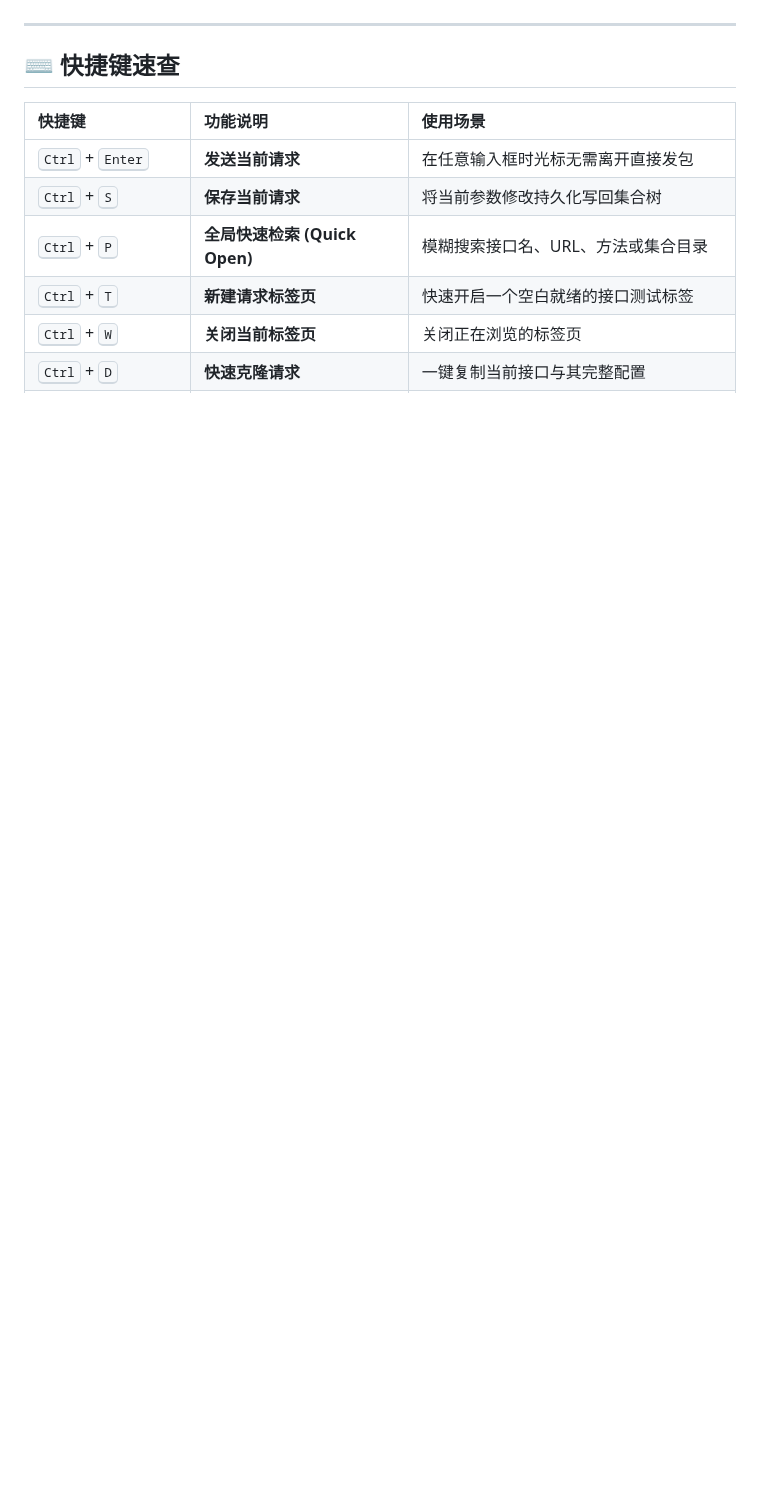
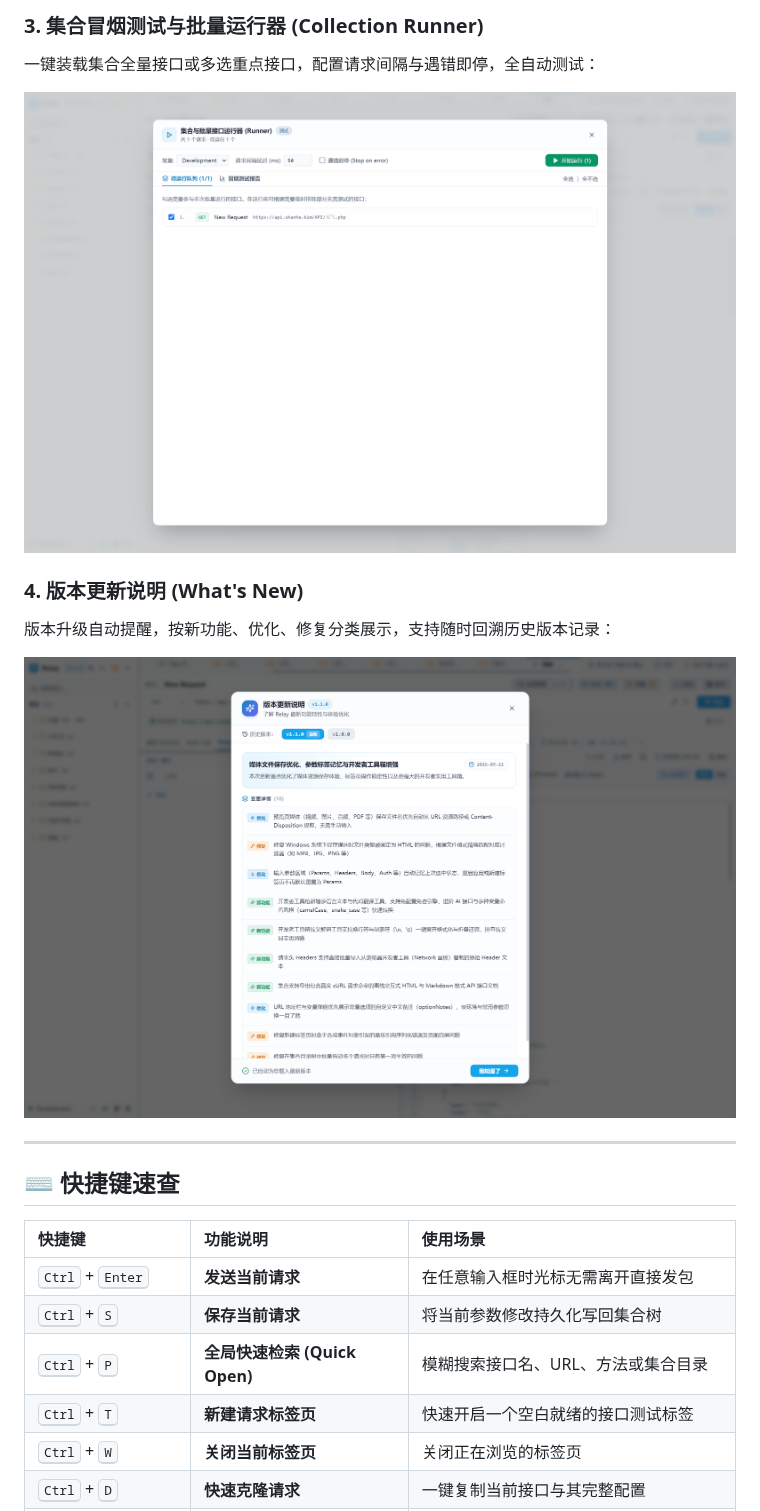
Before and after one commit to Yokia/Relay, a Markdown page: README.md, the part around one of its changes. Rendered like a GitHub page; pictures changed too: docs/images/03-whats-new-changelog.png (added), docs/images/04-collection-runner.png (added); blank space fills up the shorter version.

```diff
--- a/README.md
+++ b/README.md
@@ -93,3 +115,14 @@
+### 3. 集合冒烟测试与批量运行器 (Collection Runner)
+一键装载集合全量接口或多选重点接口，配置请求间隔与遇错即停，全自动测试：
+<p align="center">
+  <img src="./docs/images/04-collection-runner.png" alt="集合运行器" width="900" />
+</p>
+
+### 4. 版本更新说明 (What's New)
+版本升级自动提醒，按新功能、优化、修复分类展示，支持随时回溯历史版本记录：
+<p align="center">
+  <img src="./docs/images/03-whats-new-changelog.png" alt="版本更新说明" width="900" />
+</p>
 
 ---
 
```
Also changed, not shown: other parts of README.md (+22 -0 lines), docs/images/01-main-workspace.png (added), docs/images/02-devtoys-toolbox.png (added).
